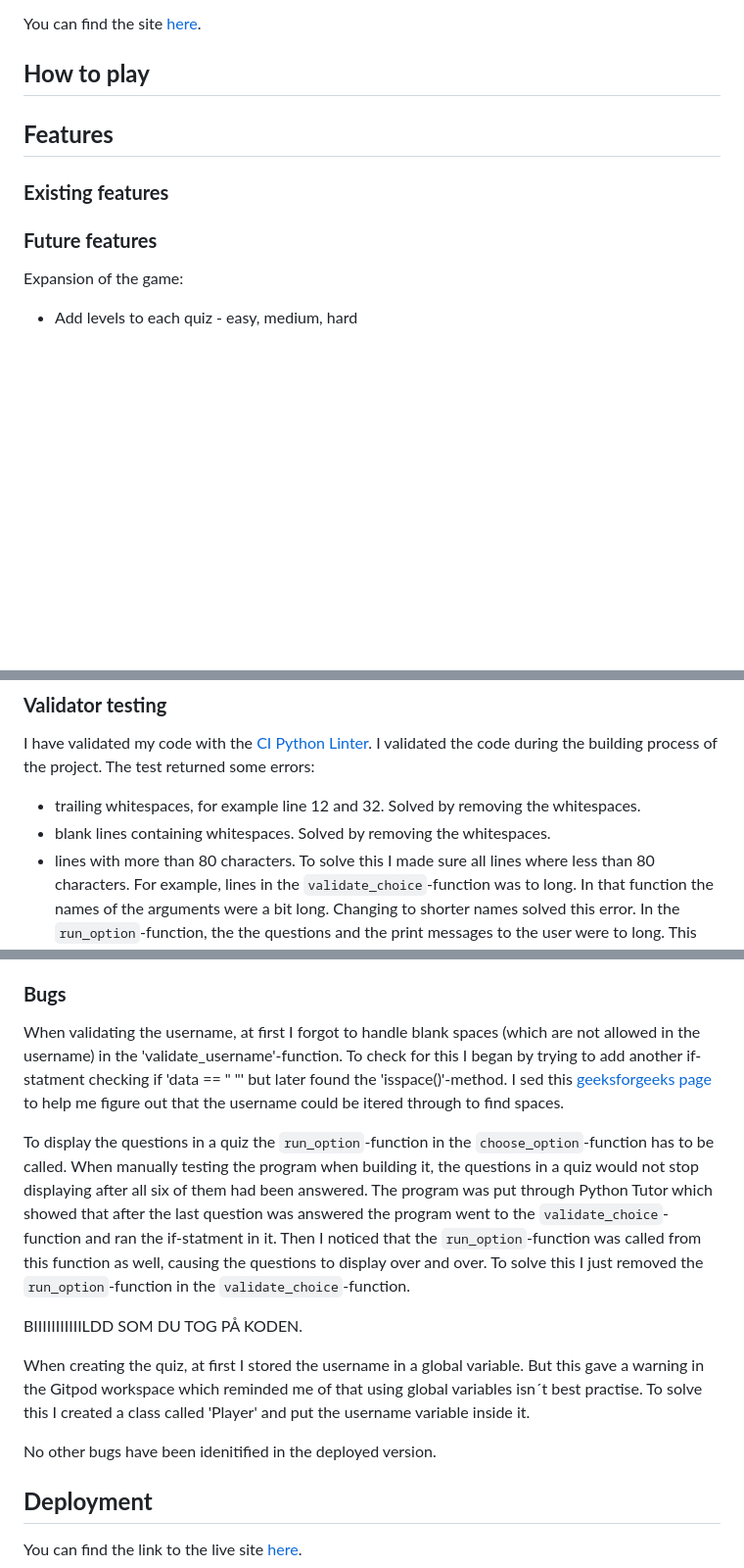
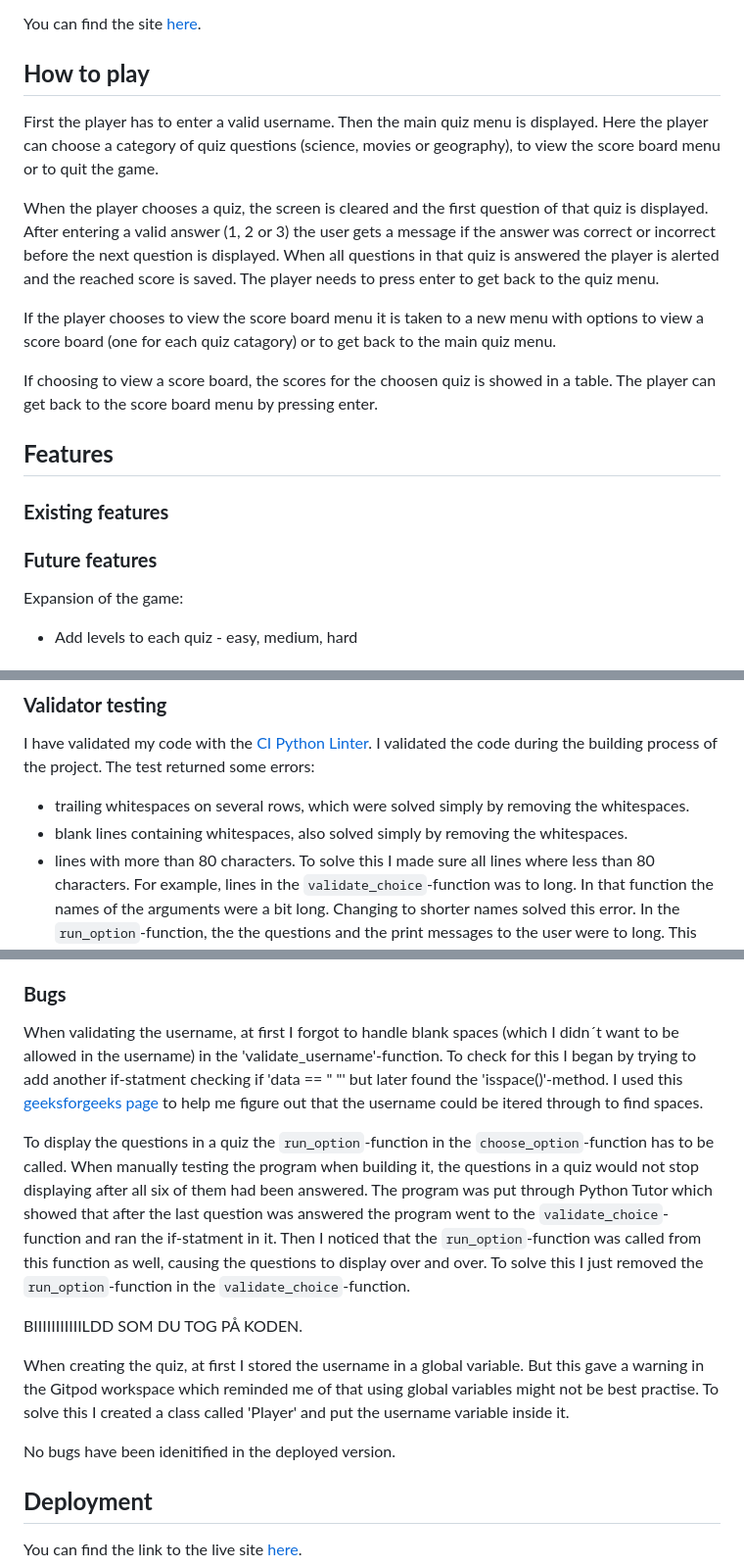
Before and after one commit to sarasm93/trivia-quiz, a Markdown page: README.md, 3 parts joined by grey strips. Shown at 98% size. GitHub-like rendering; blank space fills up the shorter version.

Commit message:
Add content to How to play section in readme.md

```diff
--- a/README.md
+++ b/README.md
@@ -8,13 +8,21 @@ The TRIVIA QUIZ is for everyone who´d like to increase their general knowledge
 You can find the site [here](LÄÄÄÄÄÄÄÄÄÄÄÄNK).
 
 ## **How to play**
+First the player has to enter a valid username. Then the main quiz menu is displayed. Here the player can choose a category of quiz questions (science, movies or geography), to view the score board menu or to quit the game.
+
+When the player chooses a quiz, the screen is cleared and the first question of that quiz is displayed. After entering a valid answer (1, 2 or 3) the user gets a message if the answer was correct or incorrect before the next question is displayed. When all questions in that quiz is answered the player is alerted and the reached score is saved. The player needs to press enter to get back to the quiz menu.
+
+If the player chooses to view the score board menu it is taken to a new menu with options to view a score board (one for each quiz catagory) or to get back to the main quiz menu.
+
+If choosing to view a score board, the scores for the choosen quiz is showed in a table. The player can get back to the score board menu by pressing enter.
 
 ## **Features**
 
 ### **Existing features**
 
+
+
 ### **Future features**
-
 Expansion of the game:
 - Add levels to each quiz - easy, medium, hard
 
@@ -34,8 +42,8 @@ The project has been tested so that it works and looks good in the Code Institut
 
 ### **Validator testing**
 I have validated my code with the [CI Python Linter](https://pep8ci.herokuapp.com/). I validated the code during the building process of the project. The test returned some errors:
-- trailing whitespaces, for example line 12 and 32. Solved by removing the whitespaces.
-- blank lines containing whitespaces. Solved by removing the whitespaces.
+- trailing whitespaces on several rows, which were solved simply by removing the whitespaces.
+- blank lines containing whitespaces, also solved simply by removing the whitespaces.
 - lines with more than 80 characters. To solve this I made sure all lines where less than 80 characters. For example, lines in the `validate_choice`-function was to long. In that function the names of the arguments were a bit long. Changing to shorter names solved this error. In the `run_option`-function, the the questions and the print messages to the user were to long. This was solved by placing them on two lines instead of one.
 
 I had the above errors in mind when continuing building the project, to not cause them again. When the code was finished I tested it with CI Python Linter again. The deployed code returns no errors when validated.
@@ -61,15 +69,15 @@ Hade STOR problem med hur man ska sortera score board. Försökte med en lista f
 
 
 ### **Bugs**
-When validating the username, at first I forgot to handle blank spaces (which are not allowed in the username) in the 'validate_username'-function. To check for this I began by trying to add another if-statment checking if 'data == " "' but later found the 'isspace()'-method. I sed this [geeksforgeeks page](https://www.geeksforgeeks.org/python-string-isspace-method/) to help me figure out that the username could be itered through to find spaces.
+When validating the username, at first I forgot to handle blank spaces (which I didn´t want to be allowed in the username) in the 'validate_username'-function. To check for this I began by trying to add another if-statment checking if 'data == " "' but later found the 'isspace()'-method. I used this [geeksforgeeks page](https://www.geeksforgeeks.org/python-string-isspace-method/) to help me figure out that the username could be itered through to find spaces.
 
 To display the questions in a quiz the `run_option`-function in the `choose_option`-function has to be called. When manually testing the program when building it, the questions in a quiz would not stop displaying after all six of them had been answered. The program was put through Python Tutor which showed that after the last question was answered the program went to the `validate_choice`-function and ran the if-statment in it. Then I noticed that the `run_option`-function was called from this function as well, causing the questions to display over and over. To solve this I just removed the `run_option`-function in the `validate_choice`-function.
 
 BIIIIIIIIIIILDD  SOM DU TOG PÅ KODEN.
 
-When creating the quiz, at first I stored the username in a global variable. But this gave a warning in the Gitpod workspace which reminded me of that using global variables isn´t best practise. To solve this I created a class called 'Player' and put the username variable inside it.
+When creating the quiz, at first I stored the username in a global variable. But this gave a warning in the Gitpod workspace which reminded me of that using global variables might not be best practise. To solve this I created a class called 'Player' and put the username variable inside it.
 
-No other bugs have been idenitified in the deployed version.
+No bugs have been idenitified in the deployed version.
 
 ## **Deployment**
 You can find the link to the live site [here](LÄÄÄÄÄÄÄÄÄÄÄÄÄÄÄÄNK).
```
